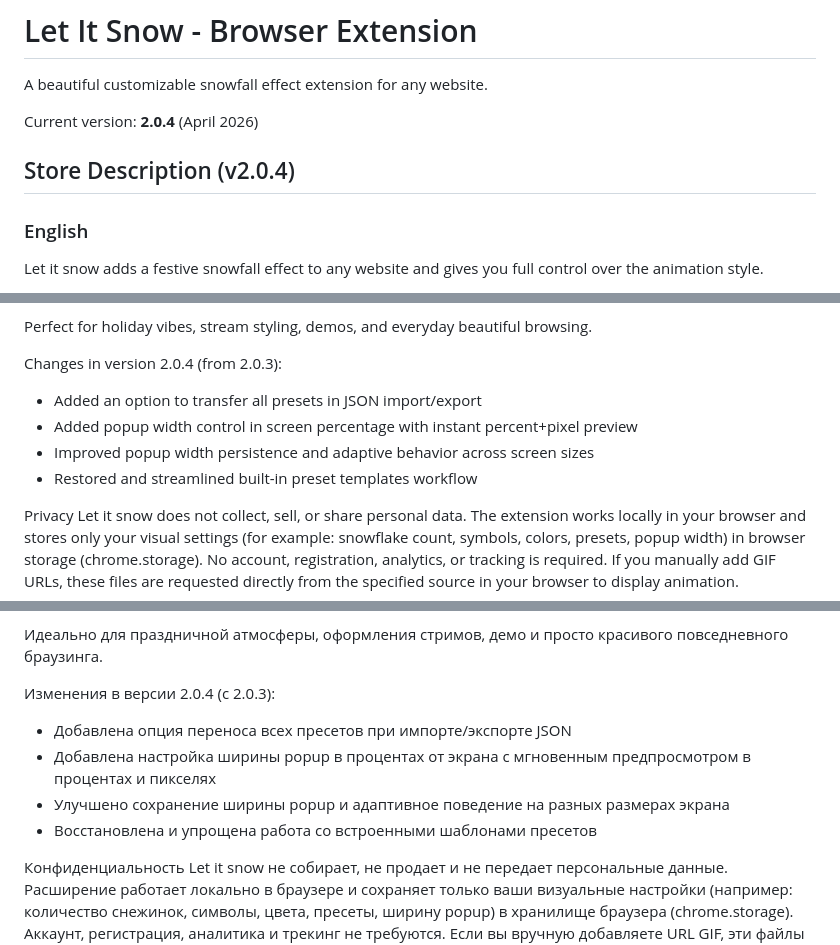
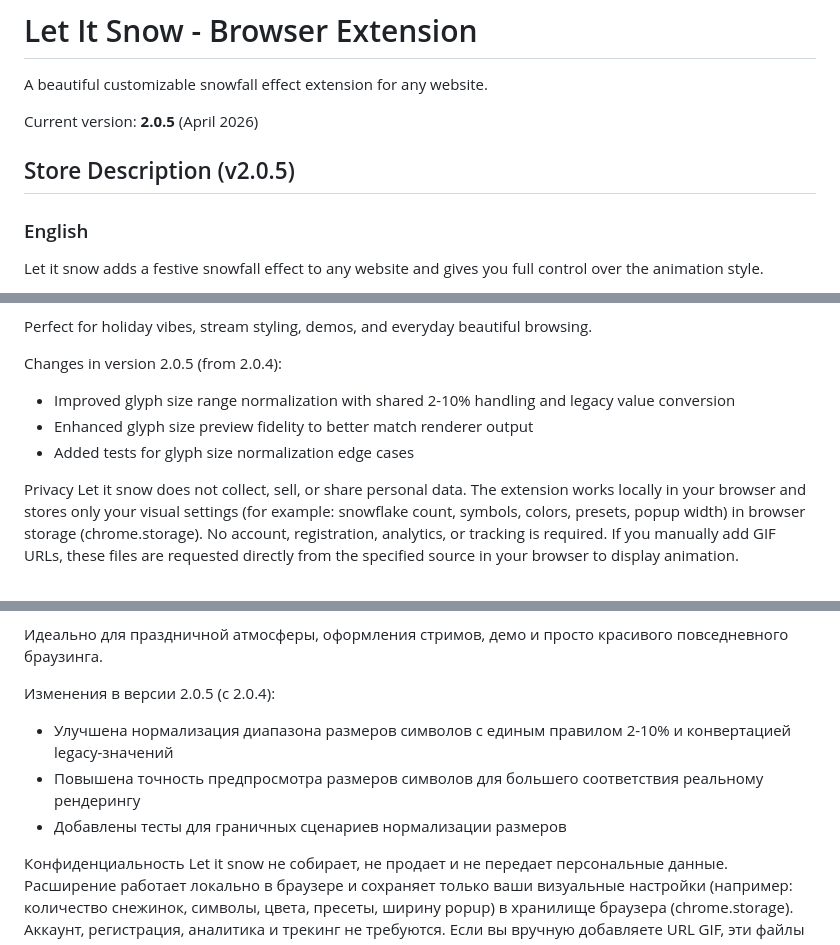
Before and after one commit to MirrorAzure/Let-It-Snow, a Markdown page: README.md, 3 parts joined by grey strips. Drawn GitHub-style.

```diff
--- a/README.md
+++ b/README.md
@@ -2,9 +2,9 @@
 
 A beautiful customizable snowfall effect extension for any website.
 
-Current version: **2.0.4** (April 2026)
+Current version: **2.0.5** (April 2026)
 
-## Store Description (v2.0.4)
+## Store Description (v2.0.5)
 
 ### English
 
@@ -24,11 +24,10 @@ Create your own winter look:
 
 Perfect for holiday vibes, stream styling, demos, and everyday beautiful browsing.
 
-Changes in version 2.0.4 (from 2.0.3):
-- Added an option to transfer all presets in JSON import/export
-- Added popup width control in screen percentage with instant percent+pixel preview
-- Improved popup width persistence and adaptive behavior across screen sizes
-- Restored and streamlined built-in preset templates workflow
+Changes in version 2.0.5 (from 2.0.4):
+- Improved glyph size range normalization with shared 2-10% handling and legacy value conversion
+- Enhanced glyph size preview fidelity to better match renderer output
+- Added tests for glyph size normalization edge cases
 
 Privacy
 Let it snow does not collect, sell, or share personal data.
@@ -54,11 +53,10 @@ Let it snow добавляет праздничный эффект снегоп
 
 Идеально для праздничной атмосферы, оформления стримов, демо и просто красивого повседневного браузинга.
 
-Изменения в версии 2.0.4 (с 2.0.3):
-- Добавлена опция переноса всех пресетов при импорте/экспорте JSON
-- Добавлена настройка ширины popup в процентах от экрана с мгновенным предпросмотром в процентах и пикселях
-- Улучшено сохранение ширины popup и адаптивное поведение на разных размерах экрана
-- Восстановлена и упрощена работа со встроенными шаблонами пресетов
+Изменения в версии 2.0.5 (с 2.0.4):
+- Улучшена нормализация диапазона размеров символов с единым правилом 2-10% и конвертацией legacy-значений
+- Повышена точность предпросмотра размеров символов для большего соответствия реальному рендерингу
+- Добавлены тесты для граничных сценариев нормализации размеров
 
 Конфиденциальность
 Let it snow не собирает, не продает и не передает персональные данные.
```
Also changed, not shown: other parts of README.md (+10 -9 lines).
